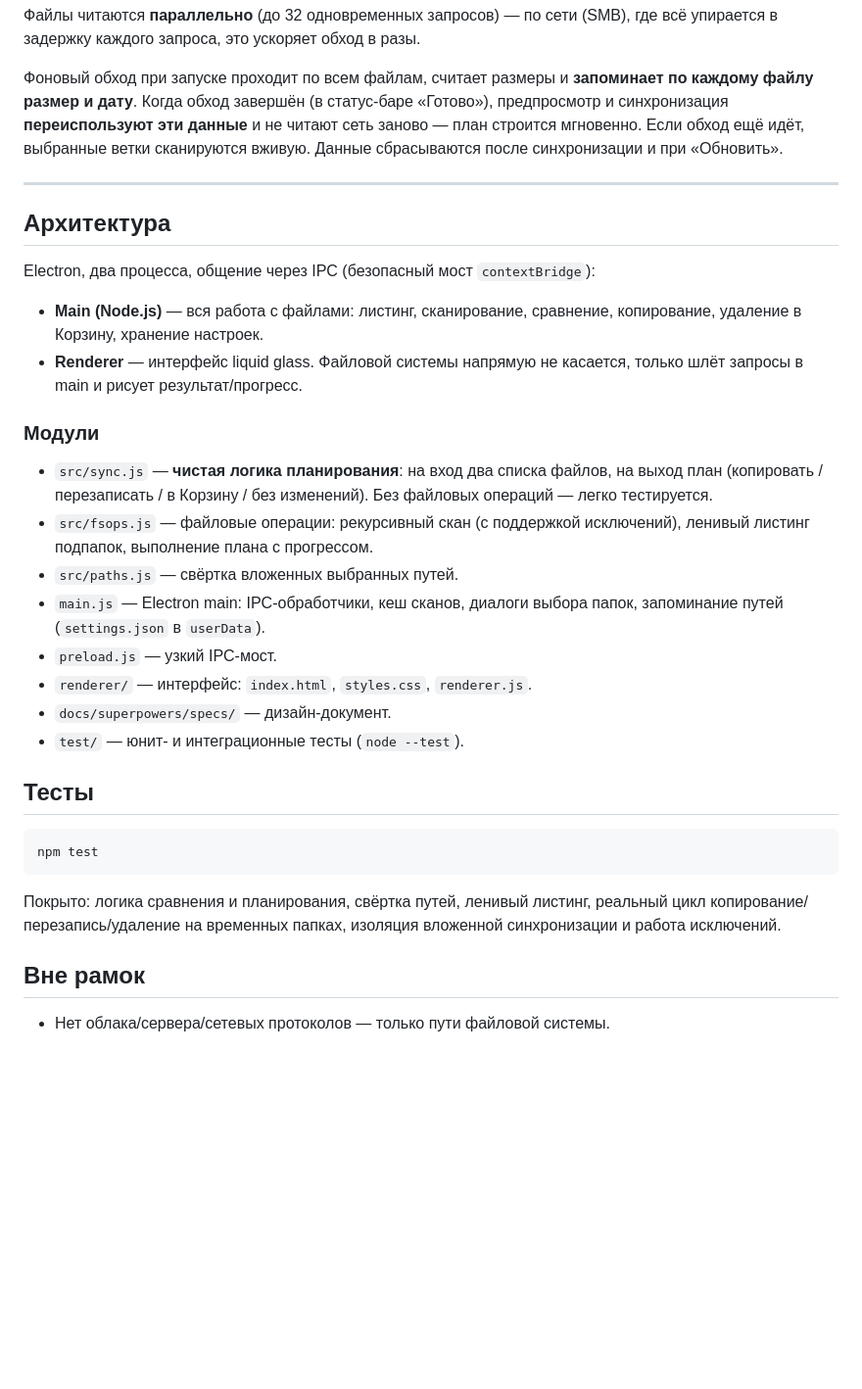
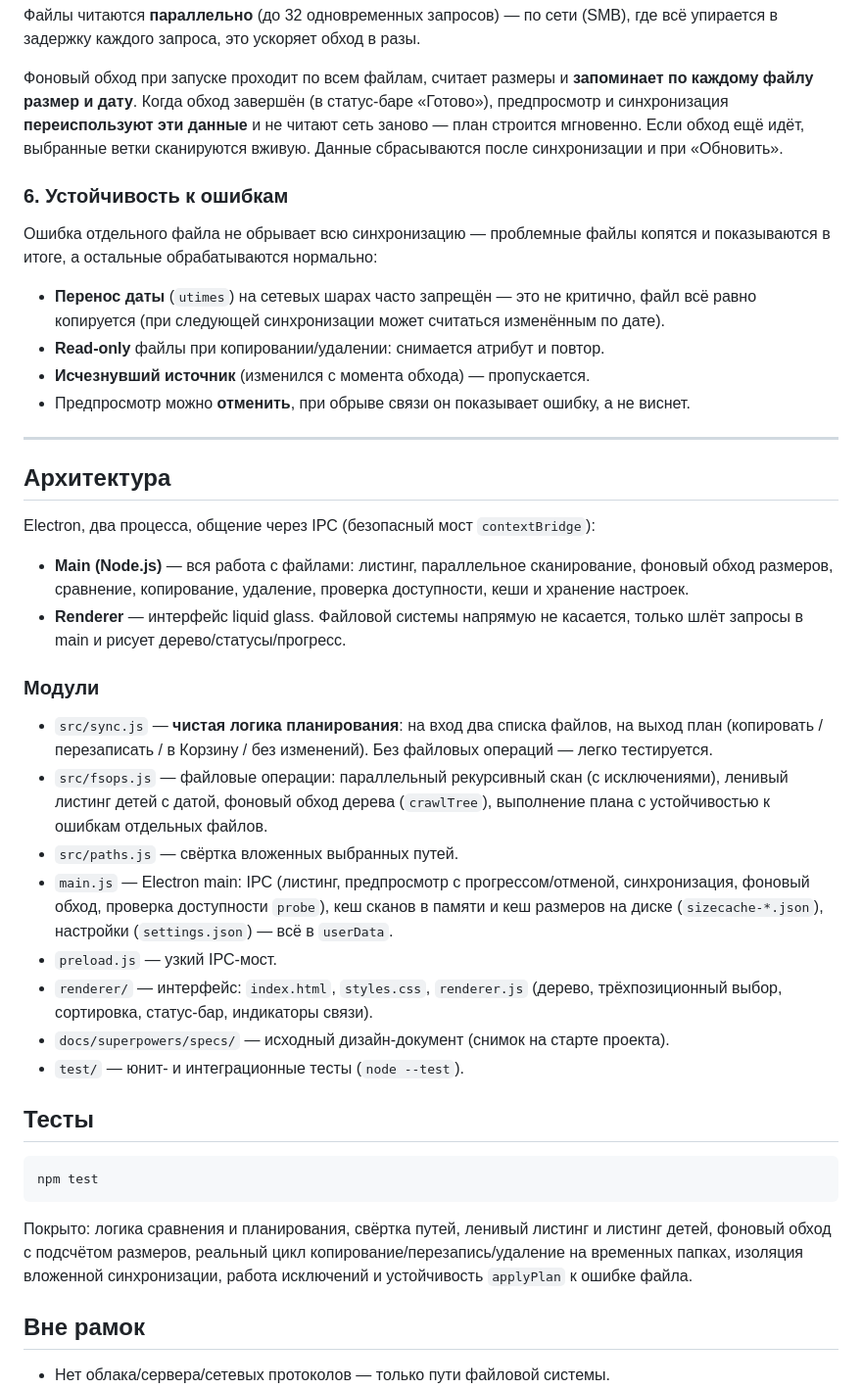
Before and after one commit to ALEXalesha/SynchronizationApp, a Markdown page: README.md, the part around one of its changes. Shown at 98% size. GitHub-like rendering; blank space fills up the shorter version.

````diff
--- a/README.md
+++ b/README.md
@@ -102,30 +126,47 @@ Windows** (`shell.trashItem`) — их можно восстановить.
 план строится мгновенно. Если обход ещё идёт, выбранные ветки сканируются вживую.
 Данные сбрасываются после синхронизации и при «Обновить».
 
+### 6. Устойчивость к ошибкам
+
+Ошибка отдельного файла не обрывает всю синхронизацию — проблемные файлы
+копятся и показываются в итоге, а остальные обрабатываются нормально:
+
+- **Перенос даты** (`utimes`) на сетевых шарах часто запрещён — это не критично,
+  файл всё равно копируется (при следующей синхронизации может считаться
+  изменённым по дате).
+- **Read-only** файлы при копировании/удалении: снимается атрибут и повтор.
+- **Исчезнувший источник** (изменился с момента обхода) — пропускается.
+- Предпросмотр можно **отменить**, при обрыве связи он показывает ошибку, а не виснет.
+
 ---
 
 ## Архитектура
 
 Electron, два процесса, общение через IPC (безопасный мост `contextBridge`):
 
-- **Main (Node.js)** — вся работа с файлами: листинг, сканирование, сравнение,
-  копирование, удаление в Корзину, хранение настроек.
+- **Main (Node.js)** — вся работа с файлами: листинг, параллельное сканирование,
+  фоновый обход размеров, сравнение, копирование, удаление, проверка доступности,
+  кеши и хранение настроек.
 - **Renderer** — интерфейс liquid glass. Файловой системы напрямую не касается,
-  только шлёт запросы в main и рисует результат/прогресс.
+  только шлёт запросы в main и рисует дерево/статусы/прогресс.
 
 ### Модули
 
 - `src/sync.js` — **чистая логика планирования**: на вход два списка файлов, на
   выход план (копировать / перезаписать / в Корзину / без изменений). Без
   файловых операций — легко тестируется.
-- `src/fsops.js` — файловые операции: рекурсивный скан (с поддержкой исключений),
-  ленивый листинг подпапок, выполнение плана с прогрессом.
+- `src/fsops.js` — файловые операции: параллельный рекурсивный скан (с исключениями),
+  ленивый листинг детей с датой, фоновый обход дерева (`crawlTree`), выполнение
+  плана с устойчивостью к ошибкам отдельных файлов.
 - `src/paths.js` — свёртка вложенных выбранных путей.
-- `main.js` — Electron main: IPC-обработчики, кеш сканов, диалоги выбора папок,
-  запоминание путей (`settings.json` в `userData`).
+- `main.js` — Electron main: IPC (листинг, предпросмотр с прогрессом/отменой,
+  синхронизация, фоновый обход, проверка доступности `probe`), кеш сканов в памяти
+  и кеш размеров на диске (`sizecache-*.json`), настройки (`settings.json`) — всё в
+  `userData`.
 - `preload.js` — узкий IPC-мост.
-- `renderer/` — интерфейс: `index.html`, `styles.css`, `renderer.js`.
-- `docs/superpowers/specs/` — дизайн-документ.
+- `renderer/` — интерфейс: `index.html`, `styles.css`, `renderer.js` (дерево,
+  трёхпозиционный выбор, сортировка, статус-бар, индикаторы связи).
+- `docs/superpowers/specs/` — исходный дизайн-документ (снимок на старте проекта).
 - `test/` — юнит- и интеграционные тесты (`node --test`).
 
 ## Тесты
@@ -134,9 +175,10 @@ Electron, два процесса, общение через IPC (безопас
 npm test
 ```
 
-Покрыто: логика сравнения и планирования, свёртка путей, ленивый листинг,
-реальный цикл копирование/перезапись/удаление на временных папках, изоляция
-вложенной синхронизации и работа исключений.
+Покрыто: логика сравнения и планирования, свёртка путей, ленивый листинг и
+листинг детей, фоновый обход с подсчётом размеров, реальный цикл
+копирование/перезапись/удаление на временных папках, изоляция вложенной
+синхронизации, работа исключений и устойчивость `applyPlan` к ошибке файла.
 
 ## Вне рамок
 
````
Also changed, not shown: other parts of README.md (+31 -7 lines), 1 other file.
